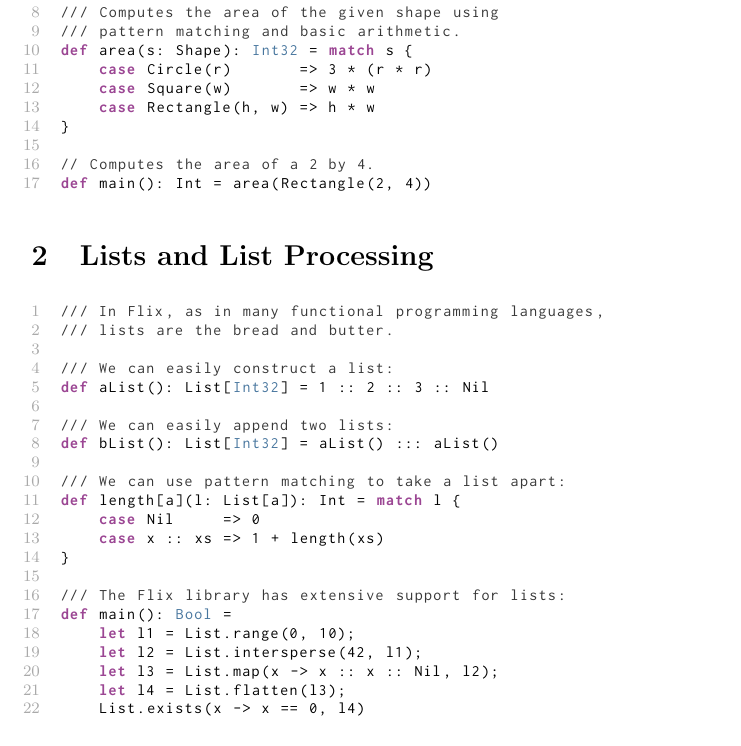
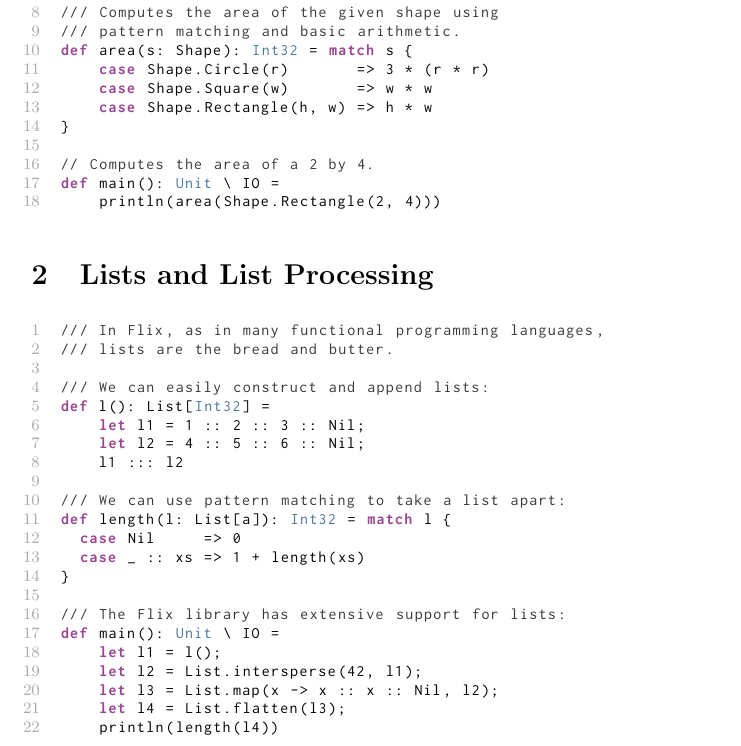
Before and after one commit to flix/latex-flix, a LaTeX problem sheet (example.tex): part of the page, cut so that both start at the same text. Compiled offline with pdfLaTeX.

Commit message:
chore: update example

```diff
--- a/example.tex
+++ b/example.tex
@@ -22,13 +22,14 @@ enum Shape {
 /// Computes the area of the given shape using
 /// pattern matching and basic arithmetic.
 def area(s: Shape): Int32 = match s {
-    case Circle(r)       => 3 * (r * r)
-    case Square(w)       => w * w
-    case Rectangle(h, w) => h * w
+    case Shape.Circle(r)       => 3 * (r * r)
+    case Shape.Square(w)       => w * w
+    case Shape.Rectangle(h, w) => h * w
 }
 
 // Computes the area of a 2 by 4.
-def main(): Int = area(Rectangle(2, 4))
+def main(): Unit \ IO =
+    println(area(Shape.Rectangle(2, 4)))
 \end{lstlisting}
 
 \section{Lists and List Processing}
@@ -37,25 +38,25 @@ def main(): Int = area(Rectangle(2, 4))
 /// In Flix, as in many functional programming languages,
 /// lists are the bread and butter.
 
-/// We can easily construct a list:
-def aList(): List[Int32] = 1 :: 2 :: 3 :: Nil
-
-/// We can easily append two lists:
-def bList(): List[Int32] = aList() ::: aList()
+/// We can easily construct and append lists:
+def l(): List[Int32] =
+    let l1 = 1 :: 2 :: 3 :: Nil;
+    let l2 = 4 :: 5 :: 6 :: Nil;
+    l1 ::: l2
 
 /// We can use pattern matching to take a list apart:
-def length[a](l: List[a]): Int = match l {
-    case Nil     => 0
-    case x :: xs => 1 + length(xs)
+def length(l: List[a]): Int32 = match l {
+  case Nil     => 0
+  case _ :: xs => 1 + length(xs)
 }
 
 /// The Flix library has extensive support for lists:
-def main(): Bool =
-    let l1 = List.range(0, 10);
+def main(): Unit \ IO =
+    let l1 = l();
     let l2 = List.intersperse(42, l1);
     let l3 = List.map(x -> x :: x :: Nil, l2);
     let l4 = List.flatten(l3);
-    List.exists(x -> x == 0, l4)
+    println(length(l4))
 \end{lstlisting}
 
 \end{document}
```
